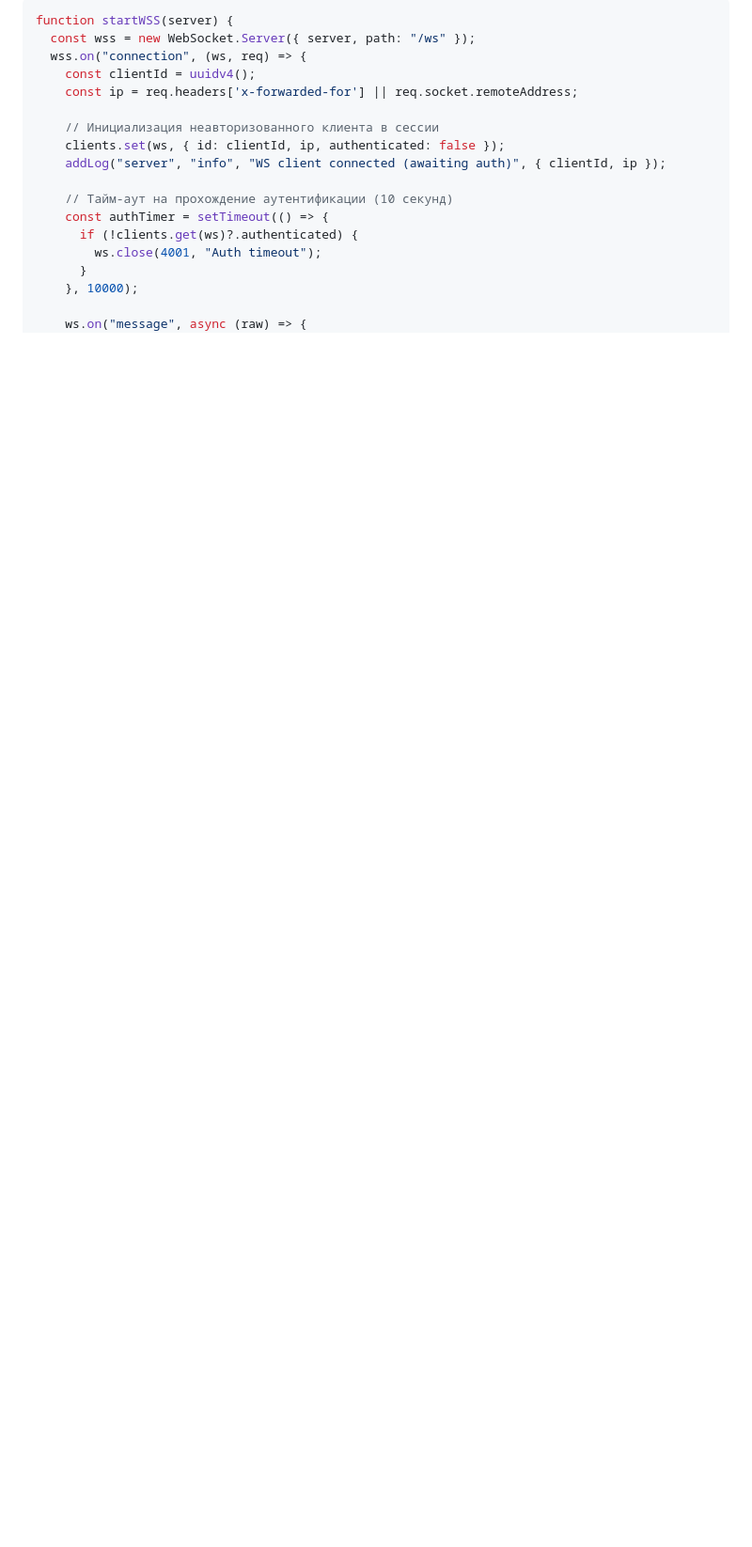
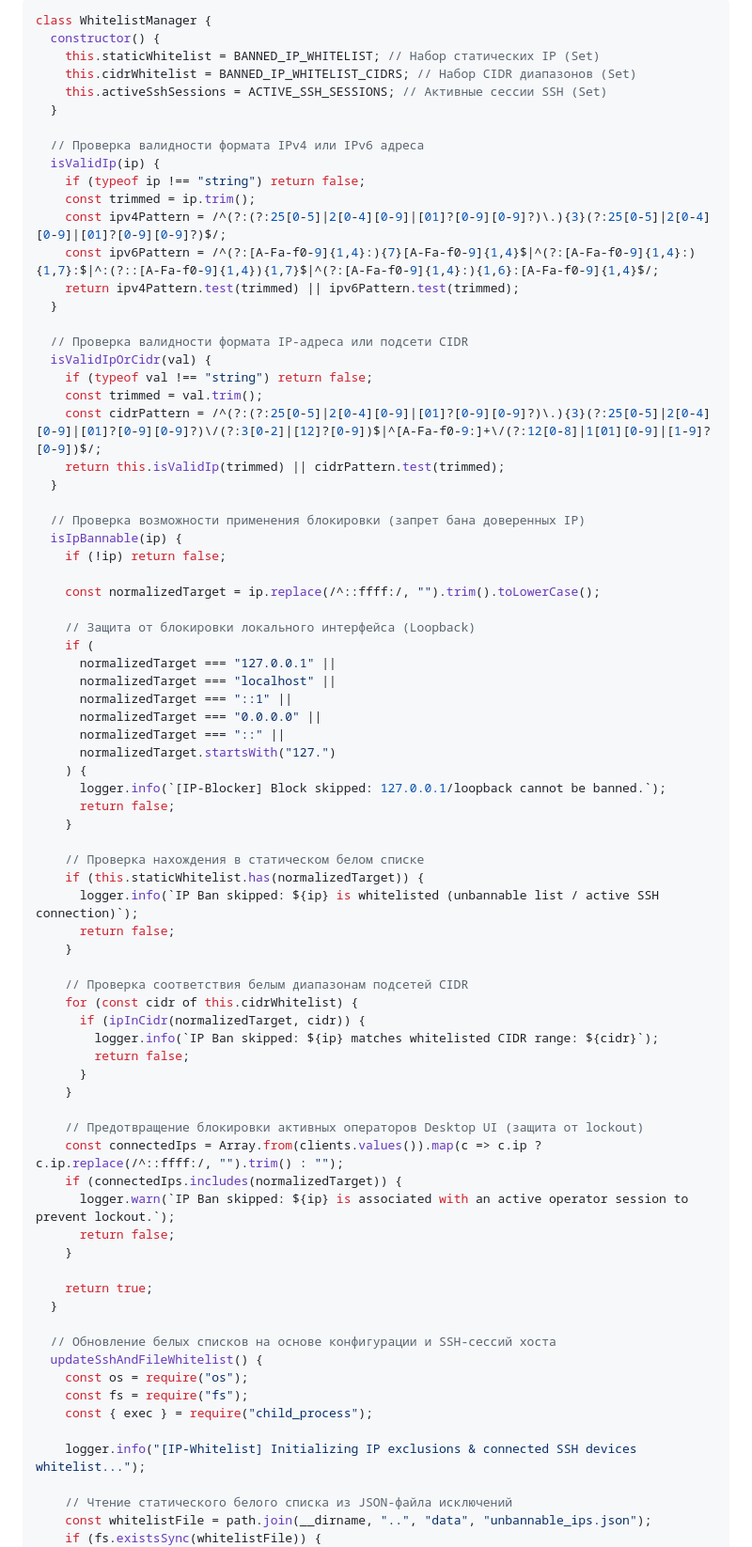
Before and after one commit to yousioks/Mistral_Client, a Markdown page: vkr_code_fragments.md, the part around one of its changes. Shown at 94% size. Drawn GitHub-style; blank space fills up the shorter version.

Commit message:
docs: update vkr_code_fragments.md with WhitelistManager and Startup Active Defense fragments

````diff
--- a/vkr_code_fragments.md
+++ b/vkr_code_fragments.md
@@ -87,21 +9,81 @@ def run_apt_attack(step_by_step=False):
 
 ```javascript
-function startWSS(server) {
-  const wss = new WebSocket.Server({ server, path: "/ws" });
-  wss.on("connection", (ws, req) => {
-    const clientId = uuidv4();
-    const ip = req.headers['x-forwarded-for'] || req.socket.remoteAddress;
+class WhitelistManager {
+  constructor() {
+    this.staticWhitelist = BANNED_IP_WHITELIST; // Набор статических IP (Set)
+    this.cidrWhitelist = BANNED_IP_WHITELIST_CIDRS; // Набор CIDR диапазонов (Set)
+    this.activeSshSessions = ACTIVE_SSH_SESSIONS; // Активные сессии SSH (Set)
+  }
 
-    // Инициализация неавторизованного клиента в сессии
-    clients.set(ws, { id: clientId, ip, authenticated: false });
-    addLog("server", "info", "WS client connected (awaiting auth)", { clientId, ip });
+  // Проверка валидности формата IPv4 или IPv6 адреса
+  isValidIp(ip) {
+    if (typeof ip !== "string") return false;
+    const trimmed = ip.trim();
+    const ipv4Pattern = /^(?:(?:25[0-5]|2[0-4][0-9]|[01]?[0-9][0-9]?)\.){3}(?:25[0-5]|2[0-4][0-9]|[01]?[0-9][0-9]?)$/;
+    const ipv6Pattern = /^(?:[A-Fa-f0-9]{1,4}:){7}[A-Fa-f0-9]{1,4}$|^(?:[A-Fa-f0-9]{1,4}:){1,7}:$|^:(?::[A-Fa-f0-9]{1,4}){1,7}$|^(?:[A-Fa-f0-9]{1,4}:){1,6}:[A-Fa-f0-9]{1,4}$/;
+    return ipv4Pattern.test(trimmed) || ipv6Pattern.test(trimmed);
+  }
 
-    // Тайм-аут на прохождение аутентификации (10 секунд)
-    const authTimer = setTimeout(() => {
-      if (!clients.get(ws)?.authenticated) {
-        ws.close(4001, "Auth timeout");
+  // Проверка валидности формата IP-адреса или подсети CIDR
+  isValidIpOrCidr(val) {
+    if (typeof val !== "string") return false;
+    const trimmed = val.trim();
+    const cidrPattern = /^(?:(?:25[0-5]|2[0-4][0-9]|[01]?[0-9][0-9]?)\.){3}(?:25[0-5]|2[0-4][0-9]|[01]?[0-9][0-9]?)\/(?:3[0-2]|[12]?[0-9])$|^[A-Fa-f0-9:]+\/(?:12[0-8]|1[01][0-9]|[1-9]?[0-9])$/;
+    return this.isValidIp(trimmed) || cidrPattern.test(trimmed);
+  }
+
+  // Проверка возможности применения блокировки (запрет бана доверенных IP)
+  isIpBannable(ip) {
+    if (!ip) return false;
+
+    const normalizedTarget = ip.replace(/^::ffff:/, "").trim().toLowerCase();
+
+    // Защита от блокировки локального интерфейса (Loopback)
+    if (
+      normalizedTarget === "127.0.0.1" ||
+      normalizedTarget === "localhost" ||
+      normalizedTarget === "::1" ||
+      normalizedTarget === "0.0.0.0" ||
+      normalizedTarget === "::" ||
+      normalizedTarget.startsWith("127.")
+    ) {
+      logger.info(`[IP-Blocker] Block skipped: 127.0.0.1/loopback cannot be banned.`);
+      return false;
+    }
+
+    // Проверка нахождения в статическом белом списке
+    if (this.staticWhitelist.has(normalizedTarget)) {
+      logger.info(`IP Ban skipped: ${ip} is whitelisted (unbannable list / active SSH connection)`);
+      return false;
+    }
+
+    // Проверка соответствия белым диапазонам подсетей CIDR
+    for (const cidr of this.cidrWhitelist) {
+      if (ipInCidr(normalizedTarget, cidr)) {
+        logger.info(`IP Ban skipped: ${ip} matches whitelisted CIDR range: ${cidr}`);
+        return false;
       }
-    }, 10000);
+    }
 
-    ws.on("message", async (raw) => {
+    // Предотвращение блокировки активных операторов Desktop UI (защита от lockout)
+    const connectedIps = Array.from(clients.values()).map(c => c.ip ? c.ip.replace(/^::ffff:/, "").trim() : "");
+    if (connectedIps.includes(normalizedTarget)) {
+      logger.warn(`IP Ban skipped: ${ip} is associated with an active operator session to prevent lockout.`);
+      return false;
+    }
+
+    return true;
+  }
+
+  // Обновление белых списков на основе конфигурации и SSH-сессий хоста
+  updateSshAndFileWhitelist() {
+    const os = require("os");
+    const fs = require("fs");
+    const { exec } = require("child_process");
+
+    logger.info("[IP-Whitelist] Initializing IP exclusions & connected SSH devices whitelist...");
+
+    // Чтение статического белого списка из JSON-файла исключений
+    const whitelistFile = path.join(__dirname, "..", "data", "unbannable_ips.json");
+    if (fs.existsSync(whitelistFile)) {
       try {
````
Also changed, not shown: other parts of vkr_code_fragments.md (+205 -196 lines).
